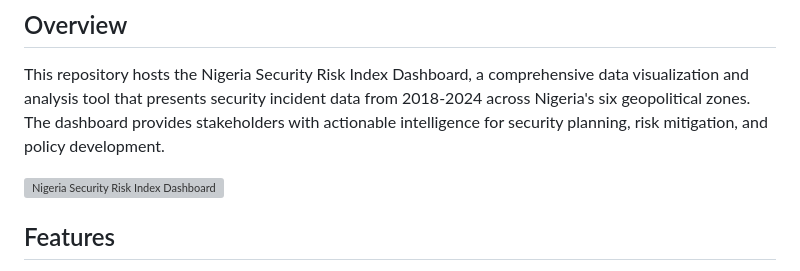
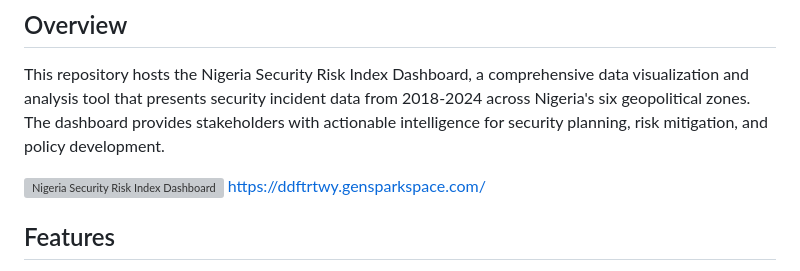
Before and after one commit to nofiupelumi/ML-Web-deployment-nigeria-security-risk-index, a Markdown page: README.md, the part around the change. GitHub-like rendering; grey boxes are pictures that could not be loaded.

```diff
--- a/README.md
+++ b/README.md
@@ -6,7 +6,7 @@
 This repository hosts the Nigeria Security Risk Index Dashboard, a comprehensive data visualization and analysis tool that presents security incident data from 2018-2024 across Nigeria's six geopolitical zones. The dashboard provides stakeholders with actionable intelligence for security planning, risk mitigation, and policy development.
 
 ![Nigeria Security Risk Index Dashboard](https://ddftrtwy.gensparkspace.com/)
-
+https://ddftrtwy.gensparkspace.com/
 ## Features
 - **Interactive Data Visualization**: Dynamic charts and maps displaying security trends
 - **Regional Risk Analysis**: Comparative assessment of security challenges across Nigeria's geopolitical zones
```
